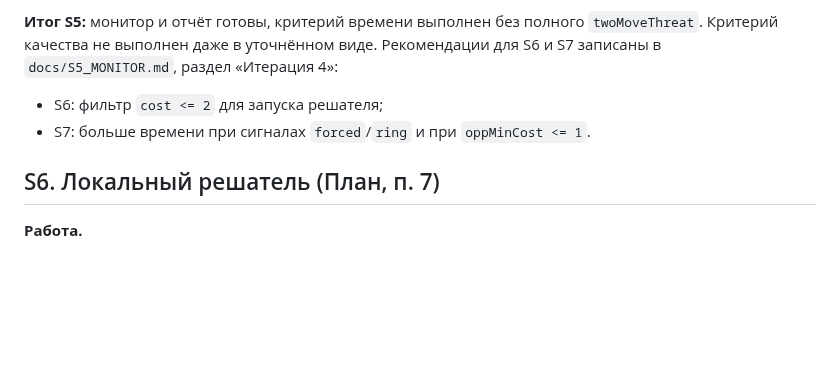
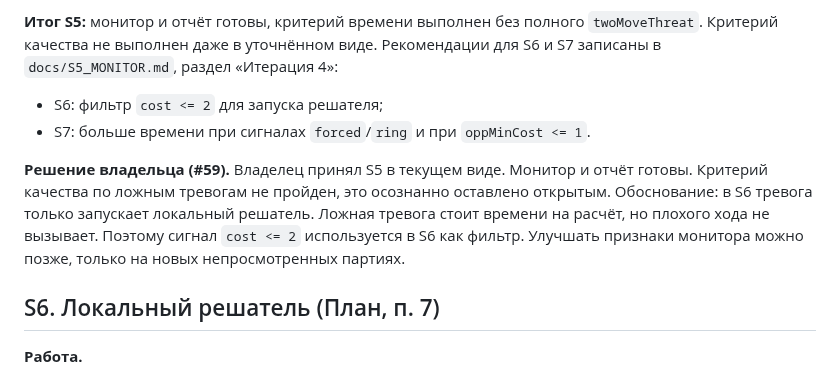
Before and after one commit to mlaa4ml/tochki-multiplayer, a Markdown page: docs/MONITOR_ROADMAP.md, the part around the change. Drawn GitHub-style; blank space fills up the shorter version.

Commit message:
docs/MONITOR_ROADMAP.md: patch

```diff
--- a/docs/MONITOR_ROADMAP.md
+++ b/docs/MONITOR_ROADMAP.md
@@ -182,6 +182,8 @@ S1 перенос #52 ─► S2 разбиение корпуса ─► S3 по
 - S6: фильтр `cost <= 2` для запуска решателя;
 - S7: больше времени при сигналах `forced`/`ring` и при `oppMinCost <= 1`.
 
+**Решение владельца (#59).** Владелец принял S5 в текущем виде. Монитор и отчёт готовы. Критерий качества по ложным тревогам не пройден, это осознанно оставлено открытым. Обоснование: в S6 тревога только запускает локальный решатель. Ложная тревога стоит времени на расчёт, но плохого хода не вызывает. Поэтому сигнал `cost <= 2` используется в S6 как фильтр. Улучшать признаки монитора можно позже, только на новых непросмотренных партиях.
+
 ## S6. Локальный решатель (План, п. 7)
 
 **Работа.**
```
